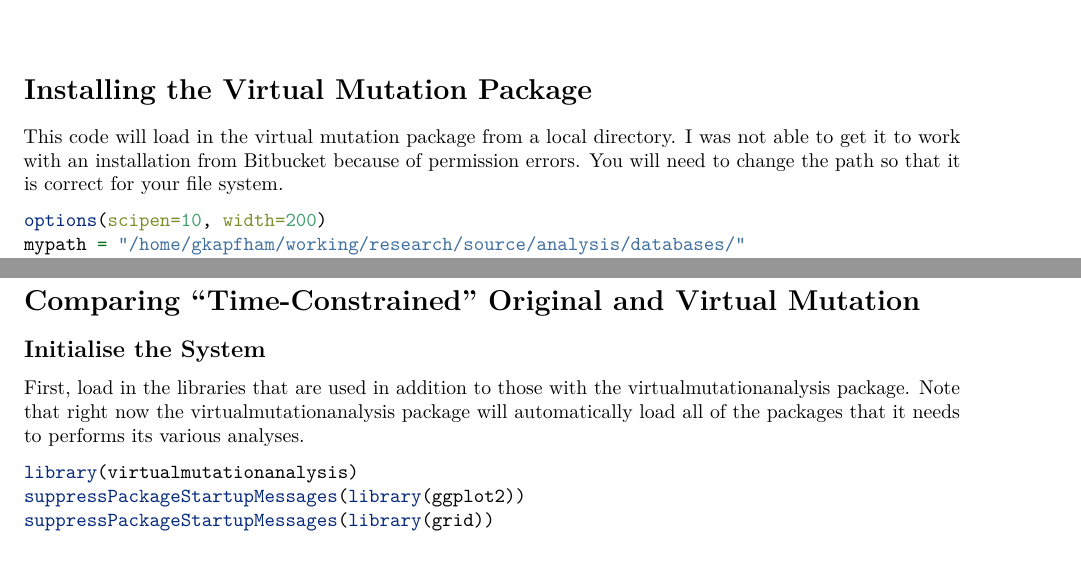
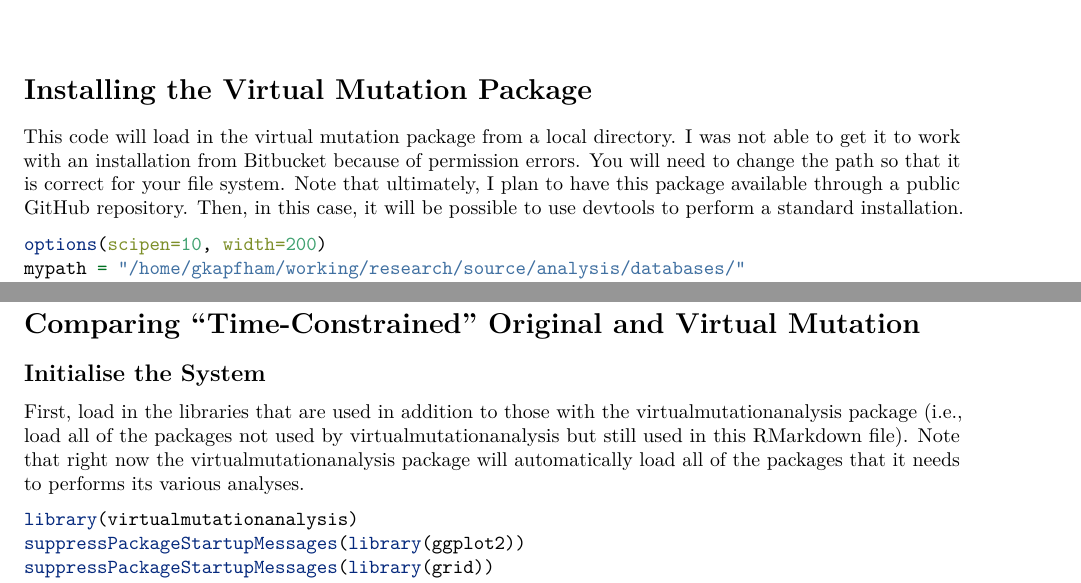
Before and after one commit to gkapfham/ast2016-paper, an R Markdown document (_analysis/virtual_mutation_analysis.Rmd): two parts of page 1 of 5, joined at a grey line, cut so that both start at the same text, the shorter picture padded with empty space. Rendered offline with R 4.5, knitr and Pandoc, then LaTeX, with nearby package versions; some code elsewhere in the file could not run offline; common packages that the code uses without loading them are loaded.

Commit message:
Improving some of the written content at the start of the virtual_mutation_analysis Rmd file.

````diff
--- a/_analysis/virtual_mutation_analysis.Rmd
+++ b/_analysis/virtual_mutation_analysis.Rmd
@@ -10,7 +10,8 @@ output:
 
 This code will load in the virtual mutation package from a local directory. I was not able to get it to work with an
 installation from Bitbucket because of permission errors. You will need to change the path so that it is correct for
-your file system.
+your file system. Note that ultimately, I plan to have this package available through a public GitHub repository. Then,
+in this case, it will be possible to use devtools to perform a standard installation.
 
 ```{r, echo=TRUE}
 options(scipen=10, width=200)
@@ -22,9 +23,10 @@ devtools::install_local(paste(mypath, "virtualmutationanalysis", sep=""))
 
 ## Initialise the System
 
-First, load in the libraries that are used in addition to those with the virtualmutationanalysis package. Note that
-right now the virtualmutationanalysis package will automatically load all of the packages that it needs to performs its
-various analyses.
+First, load in the libraries that are used in addition to those with the virtualmutationanalysis package (i.e., load all
+of the packages not used by virtualmutationanalysis but still used in this RMarkdown file). Note that right now the
+virtualmutationanalysis package will automatically load all of the packages that it needs to performs its various
+analyses.
 
 ```{r, echo=TRUE}
 library(virtualmutationanalysis)
````
